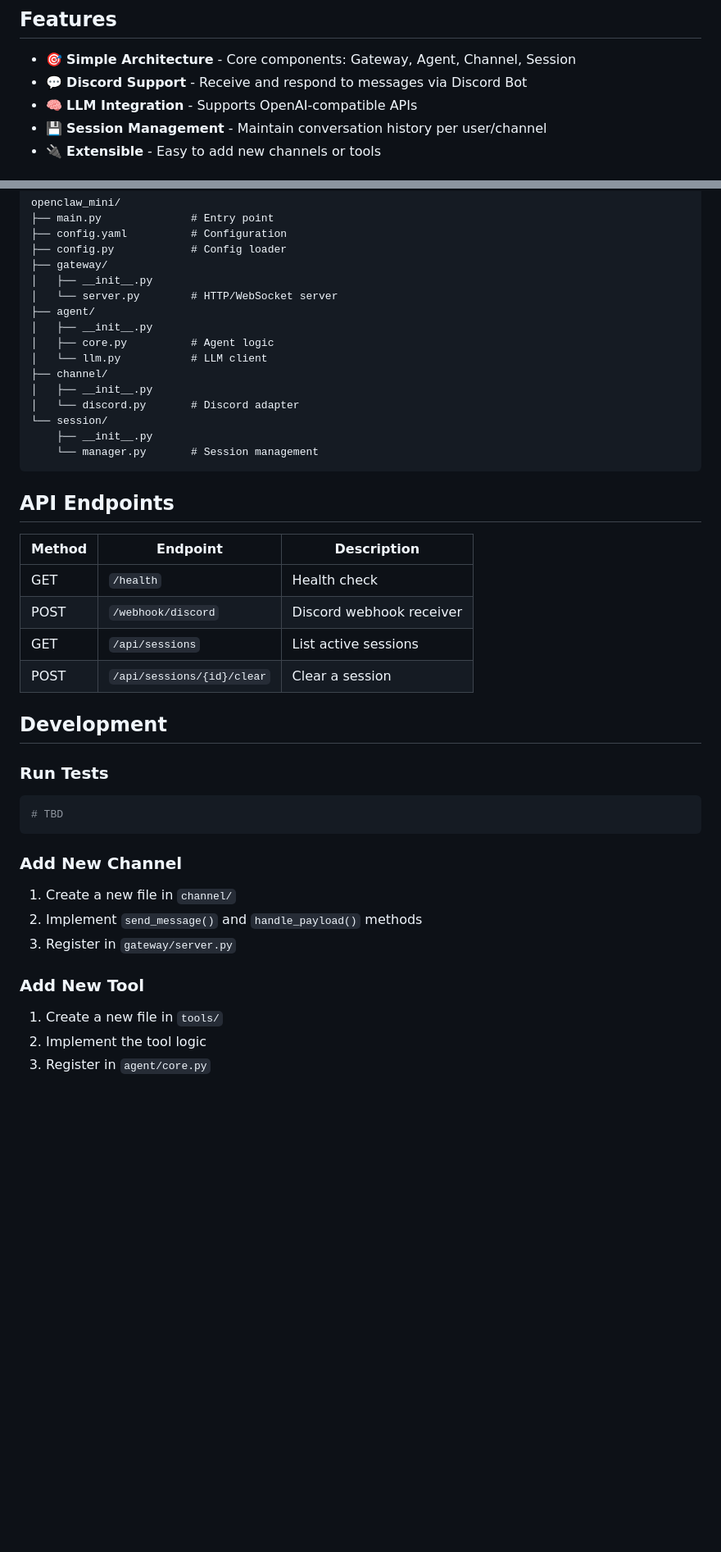
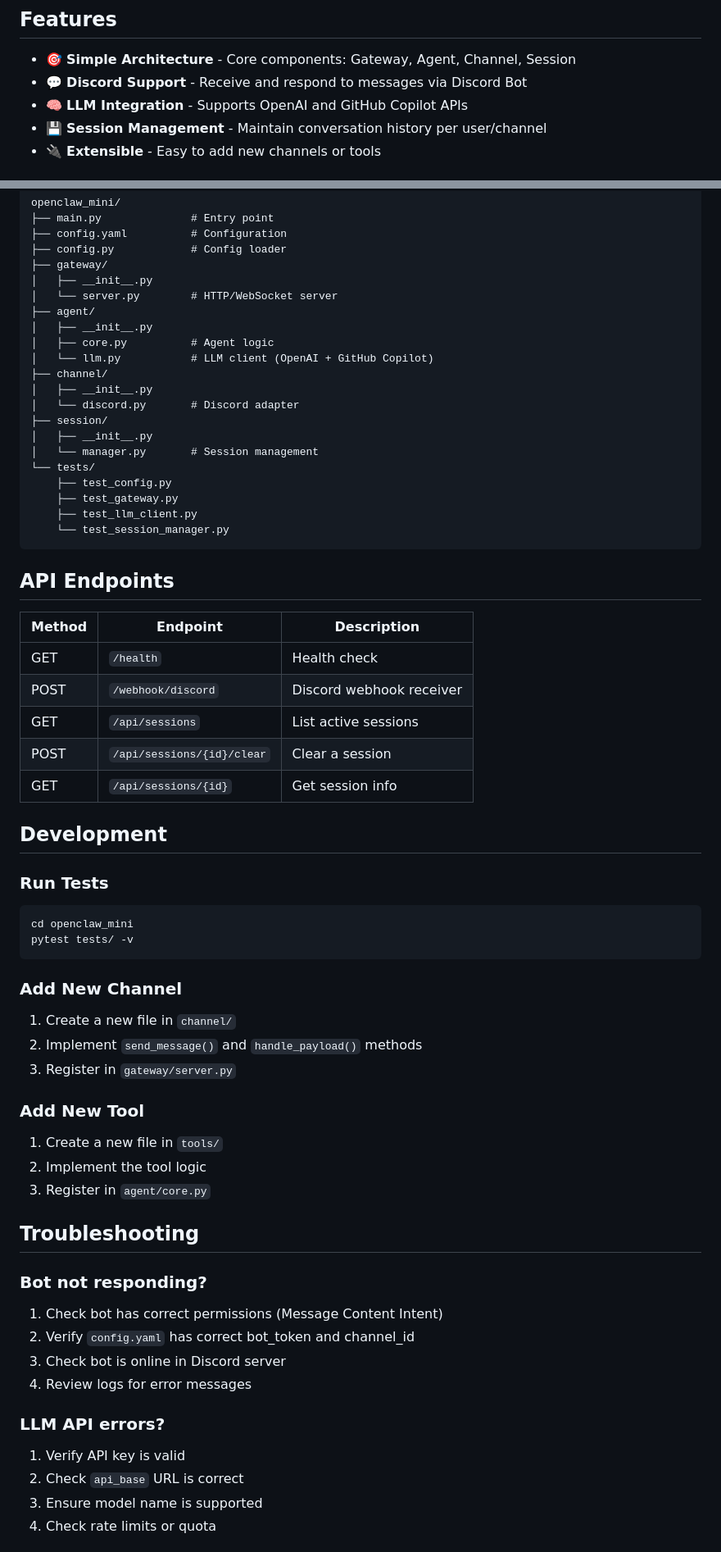
Before and after one commit to dvnuo/engineering-flow-platform, a Markdown page: openclaw_mini/README.md, 2 parts joined by grey strips. Shown at 82% size. Drawn GitHub-style; blank space fills up the shorter version.

````diff
--- a/openclaw_mini/README.md
+++ b/openclaw_mini/README.md
@@ -6,7 +10,7 @@ A simple version of [OpenClaw](https://github.com/openclaw/openclaw) written in
 
 - 🎯 **Simple Architecture** - Core components: Gateway, Agent, Channel, Session
 - 💬 **Discord Support** - Receive and respond to messages via Discord Bot
-- 🧠 **LLM Integration** - Supports OpenAI-compatible APIs
+- 🧠 **LLM Integration** - Supports OpenAI and GitHub Copilot APIs
 - 💾 **Session Management** - Maintain conversation history per user/channel
 - 🔌 **Extensible** - Easy to add new channels or tools
 
@@ -104,13 +157,18 @@ openclaw_mini/
 ├── agent/
 │   ├── __init__.py
 │   ├── core.py          # Agent logic
-│   └── llm.py           # LLM client
+│   └── llm.py           # LLM client (OpenAI + GitHub Copilot)
 ├── channel/
 │   ├── __init__.py
 │   └── discord.py       # Discord adapter
-└── session/
-    ├── __init__.py
-    └── manager.py       # Session management
+├── session/
+│   ├── __init__.py
+│   └── manager.py       # Session management
+└── tests/
+    ├── test_config.py
+    ├── test_gateway.py
+    ├── test_llm_client.py
+    └── test_session_manager.py
 ```
 
 ## API Endpoints
@@ -121,13 +179,15 @@ openclaw_mini/
 | POST | `/webhook/discord` | Discord webhook receiver |
 | GET | `/api/sessions` | List active sessions |
 | POST | `/api/sessions/{id}/clear` | Clear a session |
+| GET | `/api/sessions/{id}` | Get session info |
 
 ## Development
 
 ### Run Tests
 
 ```bash
-# TBD
+cd openclaw_mini
+pytest tests/ -v
 ```
 
 ### Add New Channel
@@ -142,3 +202,19 @@ openclaw_mini/
 2. Implement the tool logic
 3. Register in `agent/core.py`
 
+## Troubleshooting
+
+### Bot not responding?
+
+1. Check bot has correct permissions (Message Content Intent)
+2. Verify `config.yaml` has correct bot_token and channel_id
+3. Check bot is online in Discord server
+4. Review logs for error messages
+
+### LLM API errors?
+
+1. Verify API key is valid
+2. Check `api_base` URL is correct
+3. Ensure model name is supported
+4. Check rate limits or quota
+
````
Also changed, not shown: other parts of openclaw_mini/README.md (+70 -2 lines).
